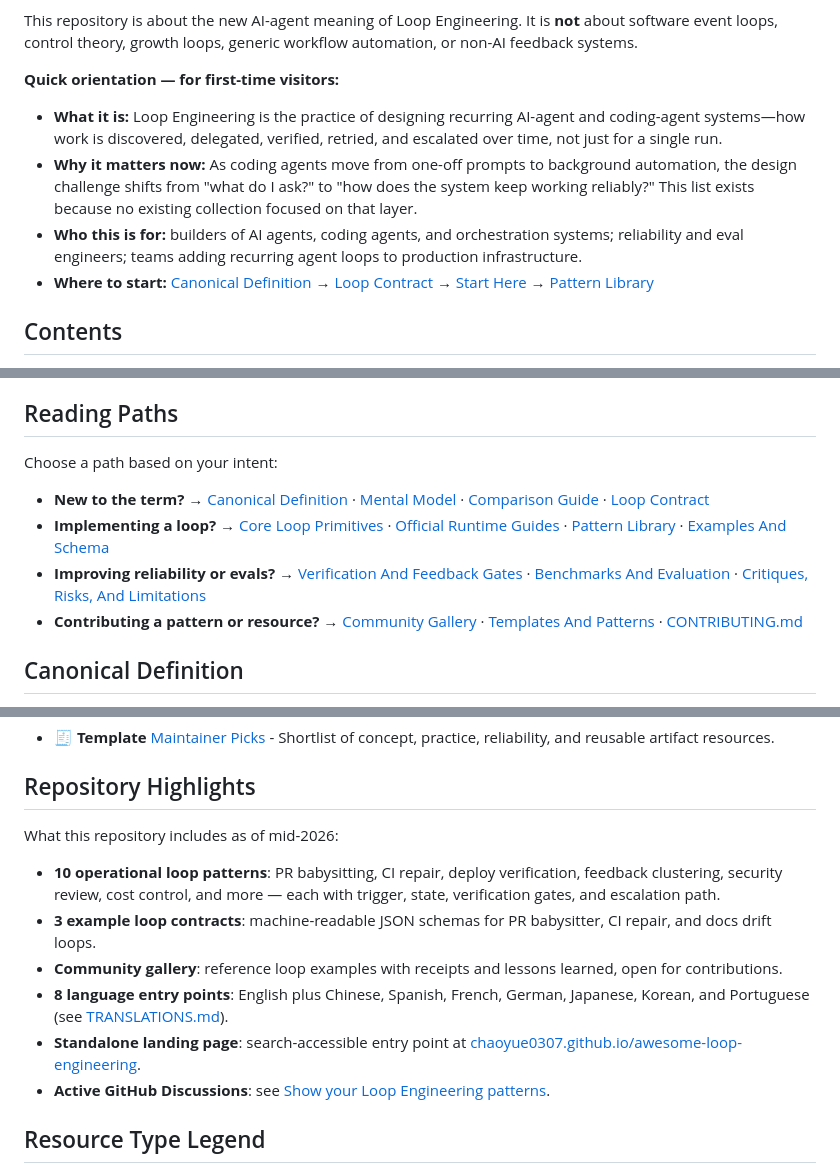
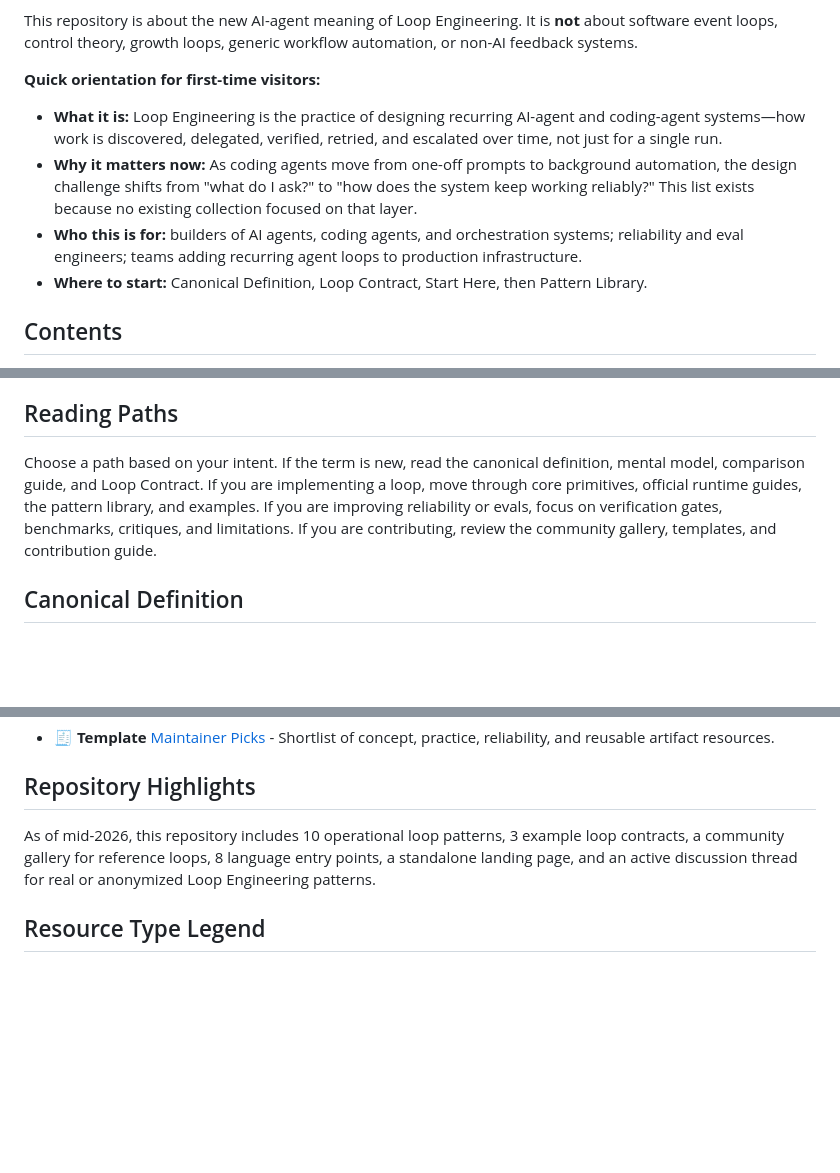
Before and after one commit to ChaoYue0307/awesome-loop-engineering, a Markdown page: README.md, 3 parts joined by grey strips. Rendered like a GitHub page; blank space fills up the shorter version.

Commit message:
Fix README Awesome compliance
Keep the merged discoverability content while removing duplicate links and list shapes that violate awesome-lint rules.

```diff
--- a/README.md
+++ b/README.md
@@ -25,12 +25,12 @@ A loop discovers work, hands it to one or more agents, checks the result, record
 
 This repository is about the new AI-agent meaning of Loop Engineering. It is **not** about software event loops, control theory, growth loops, generic workflow automation, or non-AI feedback systems.
 
-**Quick orientation — for first-time visitors:**
+**Quick orientation for first-time visitors:**
 
 - **What it is:** Loop Engineering is the practice of designing recurring AI-agent and coding-agent systems—how work is discovered, delegated, verified, retried, and escalated over time, not just for a single run.
 - **Why it matters now:** As coding agents move from one-off prompts to background automation, the design challenge shifts from "what do I ask?" to "how does the system keep working reliably?" This list exists because no existing collection focused on that layer.
 - **Who this is for:** builders of AI agents, coding agents, and orchestration systems; reliability and eval engineers; teams adding recurring agent loops to production infrastructure.
-- **Where to start:** [Canonical Definition](#canonical-definition) → [Loop Contract](#the-loop-contract) → [Start Here](#start-here) → [Pattern Library](#pattern-library)
+- **Where to start:** Canonical Definition, Loop Contract, Start Here, then Pattern Library.
 
 ## Contents
 
@@ -108,12 +108,7 @@ Start with the first-read resources and the Loop Contract if the term is new. Fo
 
 ## Reading Paths
 
-Choose a path based on your intent:
-
-- **New to the term?** → [Canonical Definition](#canonical-definition) · [Mental Model](#mental-model) · [Comparison Guide](COMPARISON.md) · [Loop Contract](#the-loop-contract)
-- **Implementing a loop?** → [Core Loop Primitives](#core-loop-primitives) · [Official Runtime Guides](#official-runtime-guides) · [Pattern Library](#pattern-library) · [Examples And Schema](#examples-and-schema)
-- **Improving reliability or evals?** → [Verification And Feedback Gates](#verification-and-feedback-gates) · [Benchmarks And Evaluation](#benchmarks-and-evaluation) · [Critiques, Risks, And Limitations](#critiques-risks-and-limitations)
-- **Contributing a pattern or resource?** → [Community Gallery](#community-gallery) · [Templates And Patterns](#templates-and-patterns) · [CONTRIBUTING.md](CONTRIBUTING.md)
+Choose a path based on your intent. If the term is new, read the canonical definition, mental model, comparison guide, and Loop Contract. If you are implementing a loop, move through core primitives, official runtime guides, the pattern library, and examples. If you are improving reliability or evals, focus on verification gates, benchmarks, critiques, and limitations. If you are contributing, review the community gallery, templates, and contribution guide.
 
 ## Canonical Definition
 
@@ -137,14 +132,7 @@ These repository-native guides define the concept, boundaries, and practical art
 
 ## Repository Highlights
 
-What this repository includes as of mid-2026:
-
-- **10 operational loop patterns**: PR babysitting, CI repair, deploy verification, feedback clustering, security review, cost control, and more — each with trigger, state, verification gates, and escalation path.
-- **3 example loop contracts**: machine-readable JSON schemas for PR babysitter, CI repair, and docs drift loops.
-- **Community gallery**: reference loop examples with receipts and lessons learned, open for contributions.
-- **8 language entry points**: English plus Chinese, Spanish, French, German, Japanese, Korean, and Portuguese (see [TRANSLATIONS.md](TRANSLATIONS.md)).
-- **Standalone landing page**: search-accessible entry point at [chaoyue0307.github.io/awesome-loop-engineering](https://chaoyue0307.github.io/awesome-loop-engineering/).
-- **Active GitHub Discussions**: see [Show your Loop Engineering patterns](https://github.com/ChaoYue0307/awesome-loop-engineering/discussions/2).
+As of mid-2026, this repository includes 10 operational loop patterns, 3 example loop contracts, a community gallery for reference loops, 8 language entry points, a standalone landing page, and an active discussion thread for real or anonymized Loop Engineering patterns.
 
 ## Resource Type Legend
 
```
